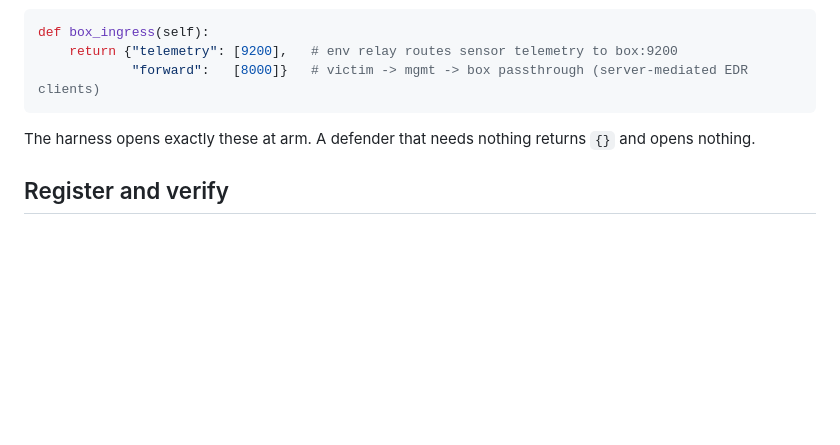
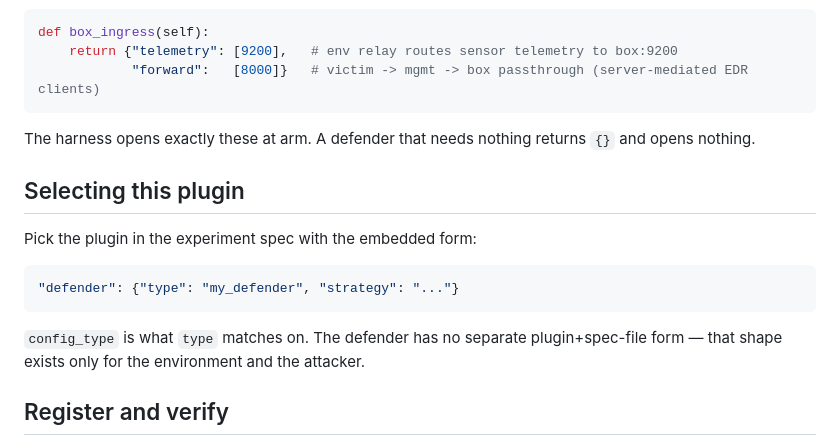
Before and after one commit to cylabcyberautonomy/CyberAutonomyArena, a Markdown page: experiment_manager/defender/CLAUDE.md, the part around the change. Rendered like a GitHub page; blank space fills up the shorter version.

````diff
--- a/experiment_manager/defender/CLAUDE.md
+++ b/experiment_manager/defender/CLAUDE.md
@@ -78,6 +78,17 @@ def box_ingress(self):
 
 The harness opens exactly these at arm. A defender that needs nothing returns `{}` and opens nothing.
 
+## Selecting this plugin
+
+Pick the plugin in the experiment spec with the embedded form:
+
+```json
+"defender": {"type": "my_defender", "strategy": "..."}
+```
+
+`config_type` is what `type` matches on. The defender has no separate plugin+spec-file form — that
+shape exists only for the environment and the attacker.
+
 ## Register and verify
 
 Add a contract test in `tests/test_arena_contract.py`. Assert the class is in the registry and that
````
Also changed, not shown: experiment_manager/attacker/CLAUDE.md (+11 -0 lines), experiment_manager/environment/CLAUDE.md (+6 -1 lines).
